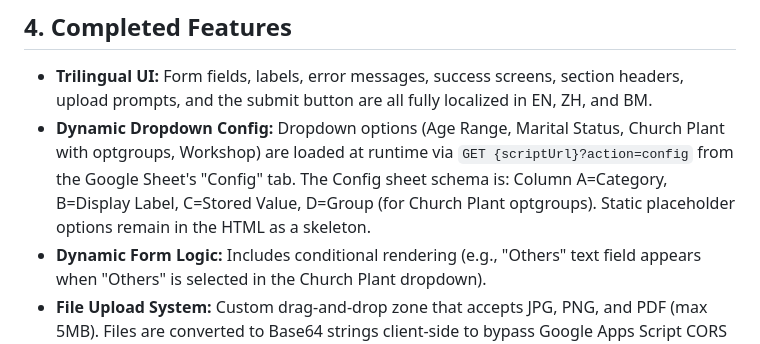
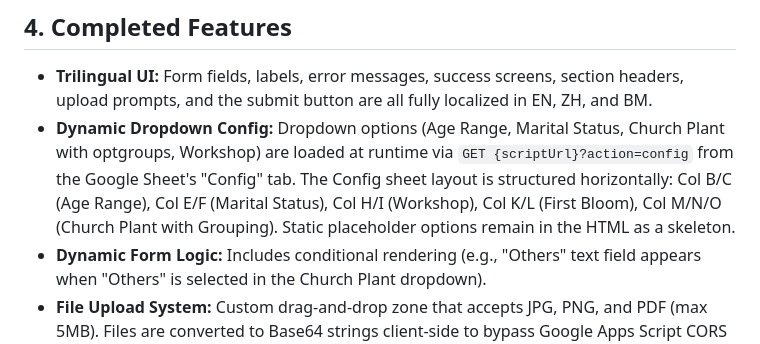
Before and after one commit to kuancheen/bloom-conference-2026, a Markdown page: walkthrough.md, the part around the change. GitHub-like rendering.

Commit message:
docs: update Config layout description in walkthrough

```diff
--- a/walkthrough.md
+++ b/walkthrough.md
@@ -31,7 +31,7 @@ bloom-conference-2026/
 
 ## 4. Completed Features
 *   **Trilingual UI:** Form fields, labels, error messages, success screens, section headers, upload prompts, and the submit button are all fully localized in EN, ZH, and BM.
-*   **Dynamic Dropdown Config:** Dropdown options (Age Range, Marital Status, Church Plant with optgroups, Workshop) are loaded at runtime via `GET {scriptUrl}?action=config` from the Google Sheet's "Config" tab. The Config sheet schema is: Column A=Category, B=Display Label, C=Stored Value, D=Group (for Church Plant optgroups). Static placeholder options remain in the HTML as a skeleton.
+*   **Dynamic Dropdown Config:** Dropdown options (Age Range, Marital Status, Church Plant with optgroups, Workshop) are loaded at runtime via `GET {scriptUrl}?action=config` from the Google Sheet's "Config" tab. The Config sheet layout is structured horizontally: Col B/C (Age Range), Col E/F (Marital Status), Col H/I (Workshop), Col K/L (First Bloom), Col M/N/O (Church Plant with Grouping). Static placeholder options remain in the HTML as a skeleton.
 *   **Dynamic Form Logic:** Includes conditional rendering (e.g., "Others" text field appears when "Others" is selected in the Church Plant dropdown).
 *   **File Upload System:** Custom drag-and-drop zone that accepts JPG, PNG, and PDF (max 5MB). Files are converted to Base64 strings client-side to bypass Google Apps Script CORS limitations with standard multipart forms.
 *   **Secure Configuration Architecture:** The Google Apps Script URL is loaded from an external, gitignored `config.js` file, ensuring the GitHub repo contains no live endpoints.
```
